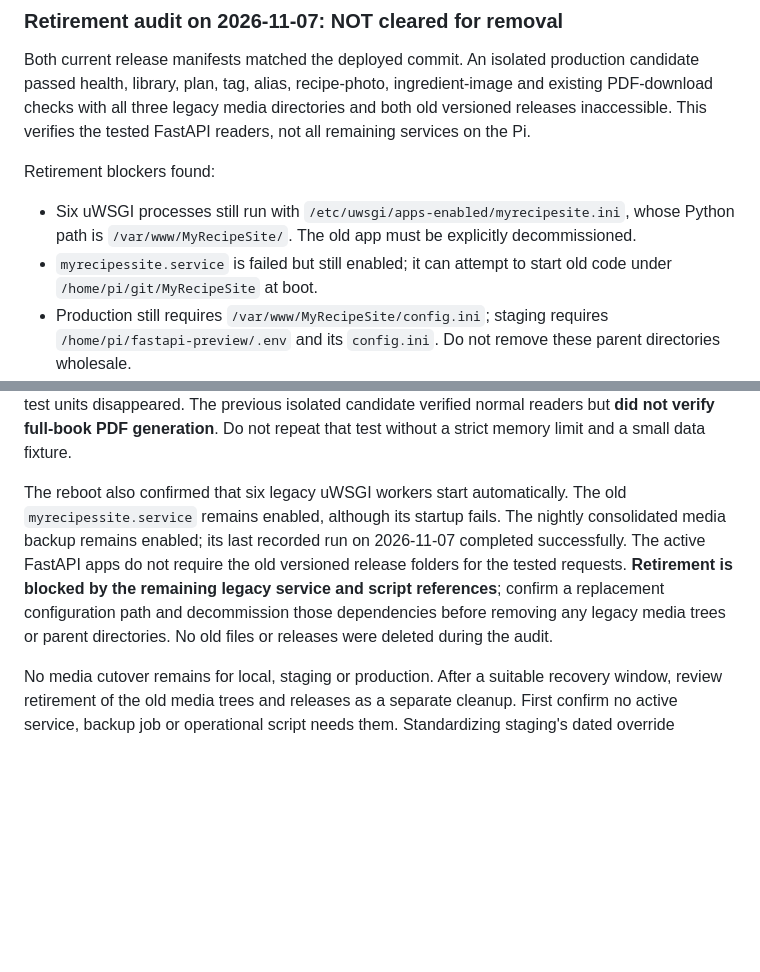
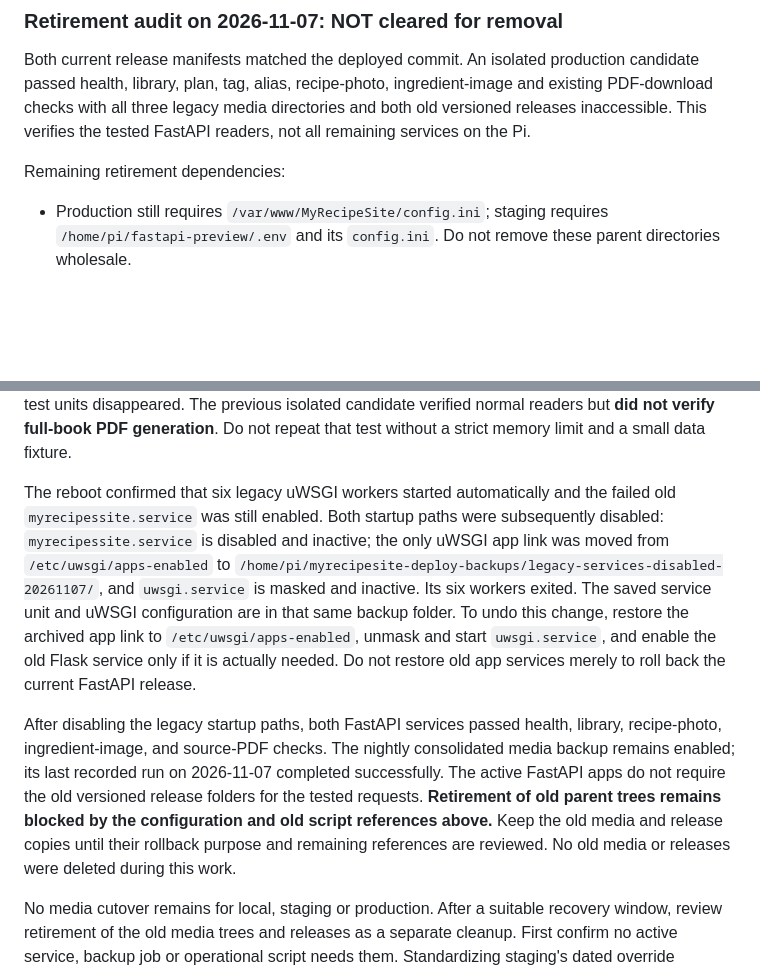
Before and after one commit to MrPhil-S/MyRecipeSite, a Markdown page: deployment/MEDIA_CONSOLIDATION.md, 2 parts joined by grey strips. Rendered like a GitHub page; blank space fills up the shorter version.

Commit message:
Record decommissioned legacy app services

```diff
--- a/deployment/MEDIA_CONSOLIDATION.md
+++ b/deployment/MEDIA_CONSOLIDATION.md
@@ -85,13 +85,8 @@ ingredient-image and existing PDF-download checks with all three legacy media
 directories and both old versioned releases inaccessible. This verifies the
 tested FastAPI readers, not all remaining services on the Pi.
 
-Retirement blockers found:
+Remaining retirement dependencies:
 
-- Six uWSGI processes still run with
-  `/etc/uwsgi/apps-enabled/myrecipesite.ini`, whose Python path is
-  `/var/www/MyRecipeSite/`. The old app must be explicitly decommissioned.
-- `myrecipessite.service` is failed but still enabled; it can attempt to start
-  old code under `/home/pi/git/MyRecipeSite` at boot.
 - Production still requires `/var/www/MyRecipeSite/config.ini`; staging
   requires `/home/pi/fastapi-preview/.env` and its `config.ini`. Do not remove
   these parent directories wholesale.
@@ -112,15 +107,27 @@ temporary test units disappeared. The previous isolated candidate verified
 normal readers but **did not verify full-book PDF generation**. Do not repeat
 that test without a strict memory limit and a small data fixture.
 
-The reboot also confirmed that six legacy uWSGI workers start automatically.
-The old `myrecipessite.service` remains enabled, although its startup fails.
+The reboot confirmed that six legacy uWSGI workers started automatically and
+the failed old `myrecipessite.service` was still enabled. Both startup paths
+were subsequently disabled: `myrecipessite.service` is disabled and inactive;
+the only uWSGI app link was moved from `/etc/uwsgi/apps-enabled` to
+`/home/pi/myrecipesite-deploy-backups/legacy-services-disabled-20261107/`,
+and `uwsgi.service` is masked and inactive. Its six workers exited. The saved
+service unit and uWSGI configuration are in that same backup folder. To undo
+this change, restore the archived app link to `/etc/uwsgi/apps-enabled`,
+unmask and start `uwsgi.service`, and enable the old Flask service only if it
+is actually needed. Do not restore old app services merely to roll back the
+current FastAPI release.
+
+After disabling the legacy startup paths, both FastAPI services passed
+health, library, recipe-photo, ingredient-image, and source-PDF checks.
 The nightly consolidated media backup remains enabled; its last recorded run
 on 2026-11-07 completed successfully. The active FastAPI apps do not require
-the old versioned release folders for the tested requests. **Retirement is
-blocked by the remaining legacy service and script references**; confirm a
-replacement configuration path and decommission those dependencies before
-removing any legacy media trees or parent directories. No old files or
-releases were deleted during the audit.
+the old versioned release folders for the tested requests. **Retirement of
+old parent trees remains blocked by the configuration and old script
+references above.** Keep the old media and release copies until their
+rollback purpose and remaining references are reviewed. No old media or
+releases were deleted during this work.
 
 No media cutover remains for local, staging or production. After a suitable
 recovery window, review retirement of the old media trees and releases as a
```
